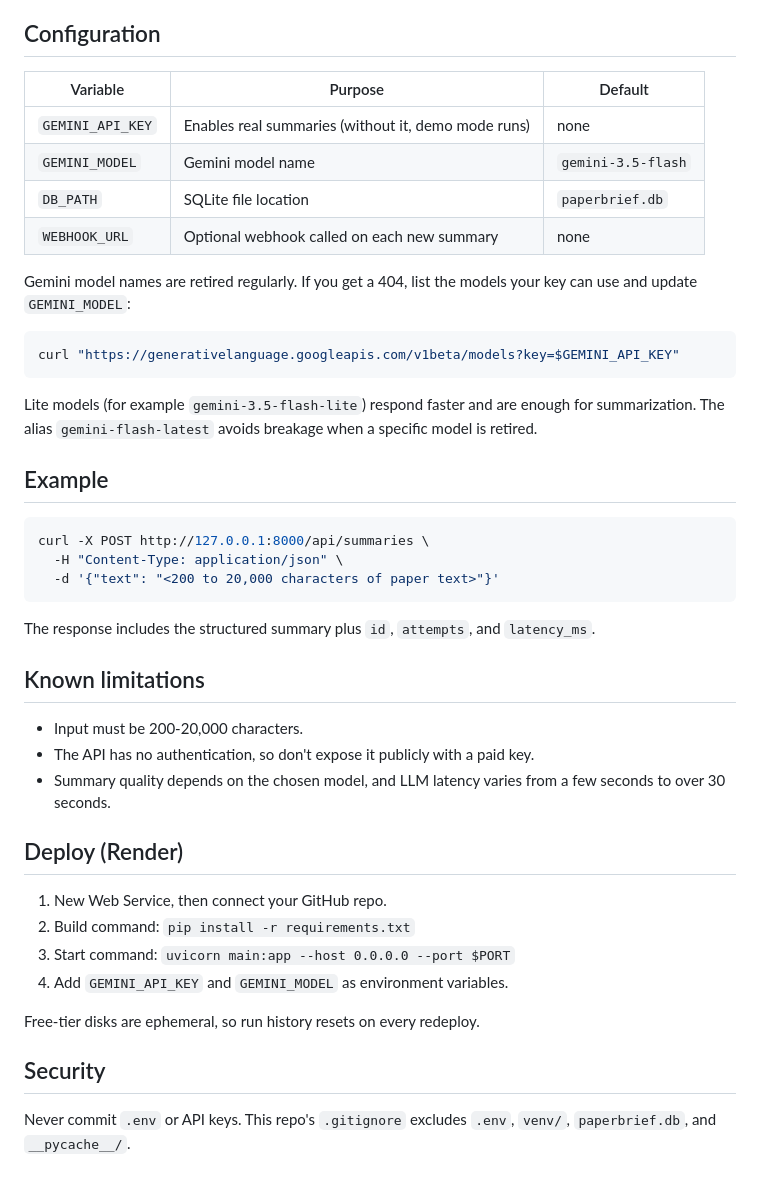
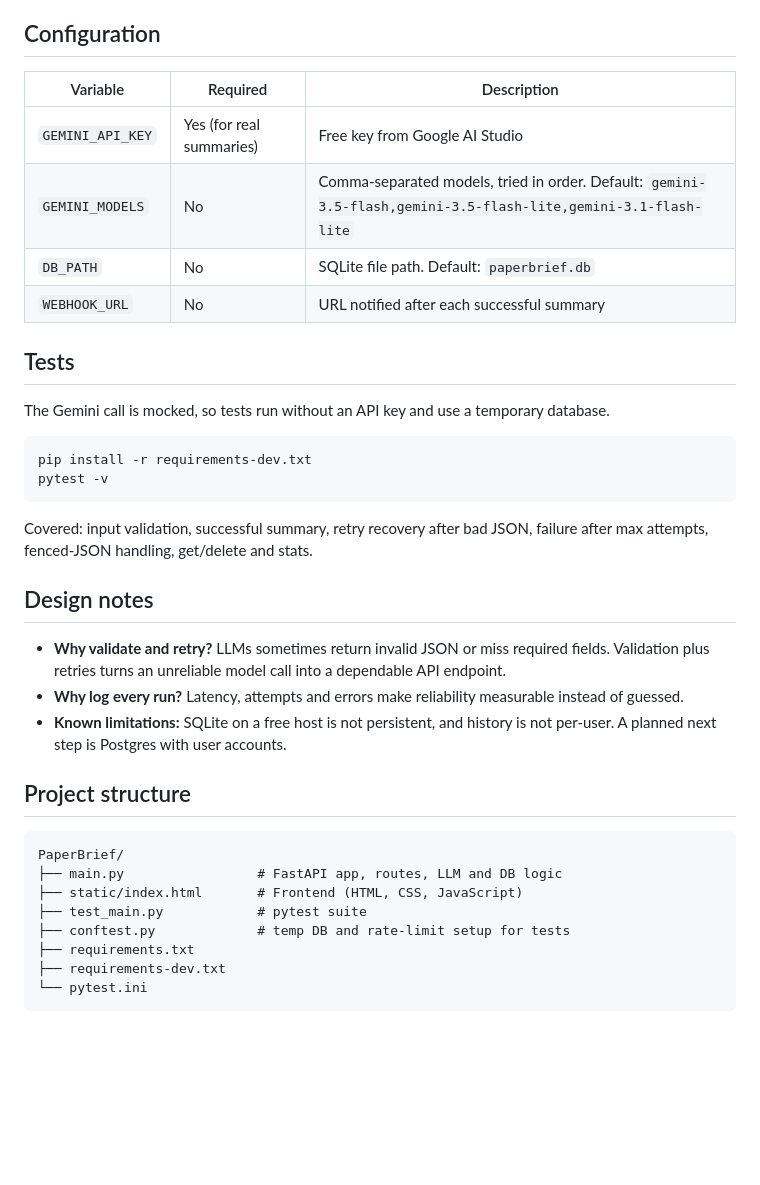
Before and after one commit to srashti-blocks/PaperBrief, a Markdown page: README.md, the part around one of its changes. GitHub-like rendering; blank space fills up the shorter version.

````diff
--- a/README.md
+++ b/README.md
@@ -45,43 +68,39 @@ $env:GEMINI_MODEL="gemini-3.5-flash"
 
 ## Configuration
 
-| Variable | Purpose | Default |
-|---|---|---|
-| `GEMINI_API_KEY` | Enables real summaries (without it, demo mode runs) | none |
-| `GEMINI_MODEL` | Gemini model name | `gemini-3.5-flash` |
-| `DB_PATH` | SQLite file location | `paperbrief.db` |
-| `WEBHOOK_URL` | Optional webhook called on each new summary | none |
+| Variable | Required | Description |
+| --- | --- | --- |
+| `GEMINI_API_KEY` | Yes (for real summaries) | Free key from Google AI Studio |
+| `GEMINI_MODELS` | No | Comma-separated models, tried in order. Default: `gemini-3.5-flash,gemini-3.5-flash-lite,gemini-3.1-flash-lite` |
+| `DB_PATH` | No | SQLite file path. Default: `paperbrief.db` |
+| `WEBHOOK_URL` | No | URL notified after each successful summary |
 
-Gemini model names are retired regularly. If you get a 404, list the models your key can use and update `GEMINI_MODEL`:
+## Tests
+
+The Gemini call is mocked, so tests run without an API key and use a temporary database.
 
 ```bash
-curl "https://generativelanguage.googleapis.com/v1beta/models?key=$GEMINI_API_KEY"
+pip install -r requirements-dev.txt
+pytest -v
 ```
 
-Lite models (for example `gemini-3.5-flash-lite`) respond faster and are enough for summarization. The alias `gemini-flash-latest` avoids breakage when a specific model is retired.
+Covered: input validation, successful summary, retry recovery after bad JSON, failure after max attempts, fenced-JSON handling, get/delete and stats.
 
-## Example
+## Design notes
 
-```bash
-curl -X POST http://127.0.0.1:8000/api/summaries \
-  -H "Content-Type: application/json" \
-  -d '{"text": "<200 to 20,000 characters of paper text>"}'
+- **Why validate and retry?** LLMs sometimes return invalid JSON or miss required fields. Validation plus retries turns an unreliable model call into a dependable API endpoint.
+- **Why log every run?** Latency, attempts and errors make reliability measurable instead of guessed.
+- **Known limitations:** SQLite on a free host is not persistent, and history is not per-user. A planned next step is Postgres with user accounts.
+
+## Project structure
+
 ```
-
-The response includes the structured summary plus `id`, `attempts`, and `latency_ms`.
-
-## Known limitations
-- Input must be 200-20,000 characters.
-- The API has no authentication, so don't expose it publicly with a paid key.
-- Summary quality depends on the chosen model, and LLM latency varies from a few seconds to over 30 seconds.
-
-## Deploy (Render)
-1. New Web Service, then connect your GitHub repo.
-2. Build command: `pip install -r requirements.txt`
-3. Start command: `uvicorn main:app --host 0.0.0.0 --port $PORT`
-4. Add `GEMINI_API_KEY` and `GEMINI_MODEL` as environment variables.
-
-Free-tier disks are ephemeral, so run history resets on every redeploy.
-
-## Security
-Never commit `.env` or API keys. This repo's `.gitignore` excludes `.env`, `venv/`, `paperbrief.db`, and `__pycache__/`.
+PaperBrief/
+├── main.py                 # FastAPI app, routes, LLM and DB logic
+├── static/index.html       # Frontend (HTML, CSS, JavaScript)
+├── test_main.py            # pytest suite
+├── conftest.py             # temp DB and rate-limit setup for tests
+├── requirements.txt
+├── requirements-dev.txt
+└── pytest.ini
+```
````
Also changed, not shown: other parts of README.md (+47 -24 lines).
